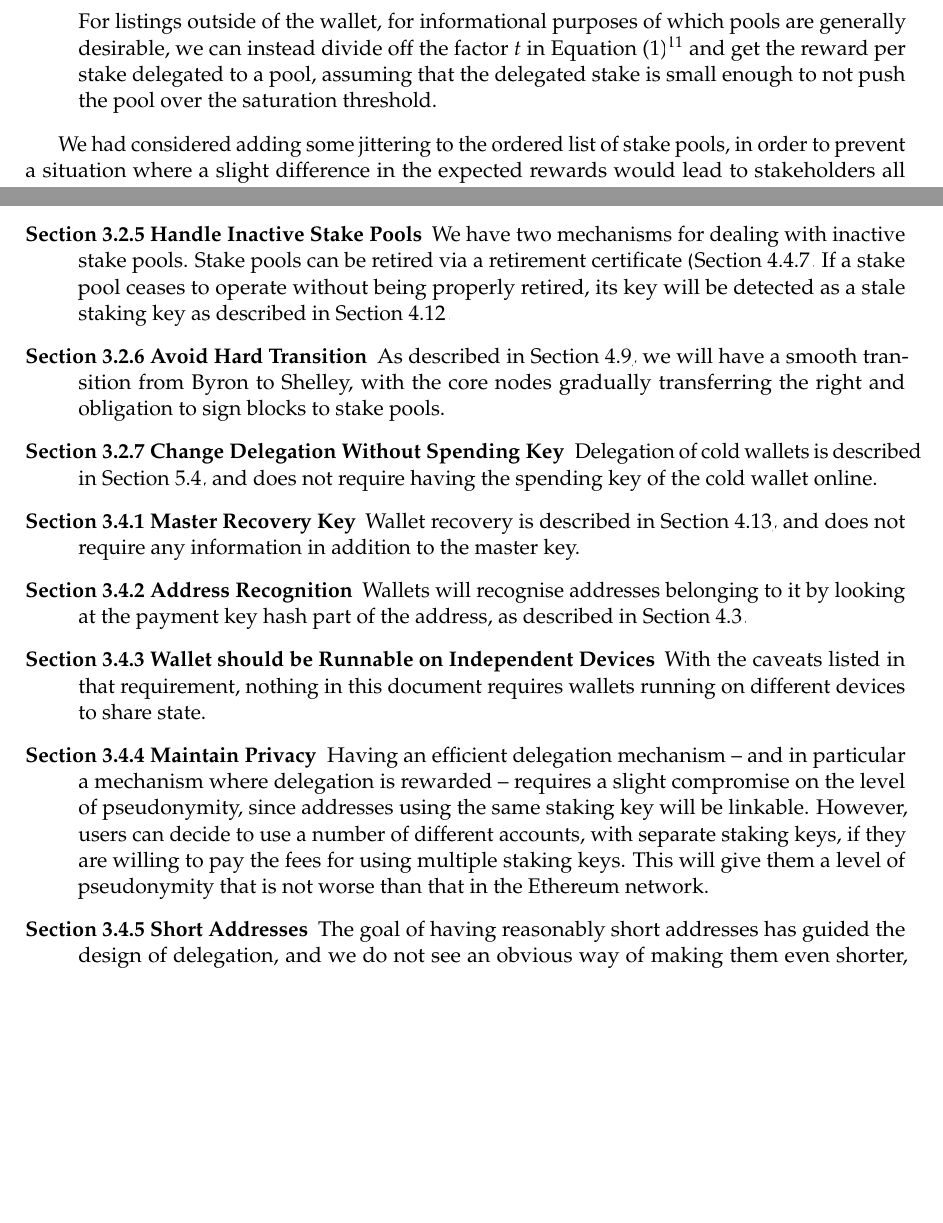
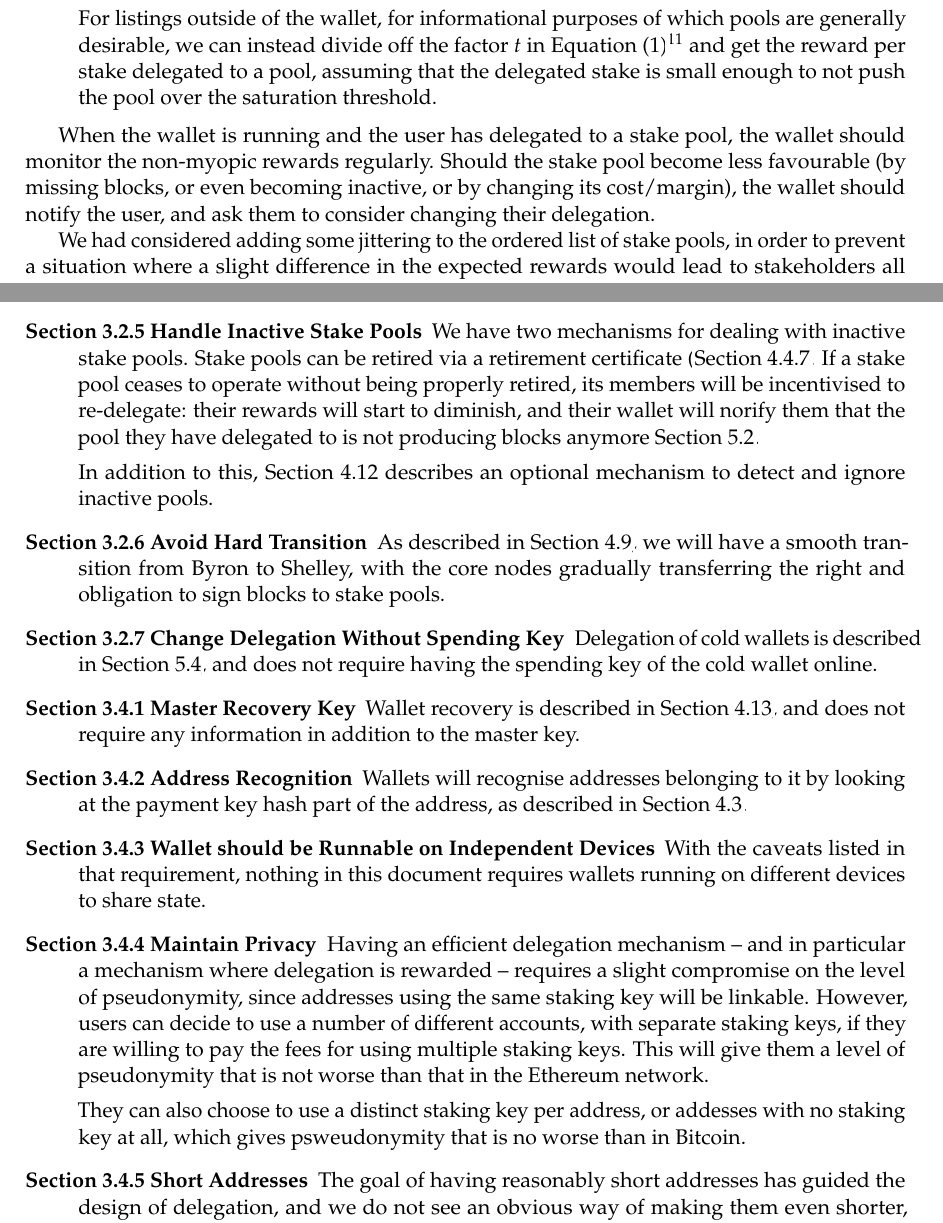
Before and after one commit to IntersectMBO/cardano-world, a LaTeX paper (docs/ledger/delegation_design_spec/delegation_design_spec.tex): two parts of pages 30 and 43 of 49, joined at a grey line, cut so that both start at the same text, the shorter picture padded with empty space. Compiled offline with pdfLaTeX.

Commit message:
More details on satisfying requirements.

```diff
--- a/docs/ledger/delegation_design_spec/delegation_design_spec.tex
+++ b/docs/ledger/delegation_design_spec/delegation_design_spec.tex
@@ -2181,6 +2181,12 @@ best data available:
   push the pool over the saturation threshold.
 \end{itemize}
 
+When the wallet is running and the user has delegated to a stake pool, the
+wallet should monitor the non-myopic rewards regularly. Should the stake pool
+become less favourable (by missing blocks, or even becoming inactive, or by
+changing its cost/margin), the wallet should notify the user, and ask them to
+consider changing their delegation.
+
 We had considered adding some jittering to the ordered list of stake pools, in
 order to prevent a situation where a slight difference in the expected rewards would
 lead to stakeholders all delegating to the same, slightly more preferable, pool.
@@ -3380,9 +3386,13 @@ In the following, we describe how the requirements listed in
   We have two mechanisms for dealing with inactive stake pools. Stake
   pools can be retired via a retirement certificate
   (\cref{stake-pool-registration-and-retirement-certificates}. If a
-  stake pool ceases to operate without being properly retired, its key
-  will be detected as a stale staking key as described in
-  \cref{stale-stake}.
+  stake pool ceases to operate without being properly retired, its members will
+  be incentivised to re-delegate: their rewards will start to diminish, and
+  their wallet will norify them that the pool they have delegated to is
+  not producing blocks anymore \cref{display-of-stake-pools-in-the-wallet}.
+
+  In addition to this, \cref{stale-stake} describes an optional mechanism to
+  detect and ignore inactive pools.
 
 \item[\cref{avoid-hard-transition} Avoid Hard Transition] As described
   in \cref{transition-to-decentralization}, we will have a smooth
@@ -3416,6 +3426,10 @@ In the following, we describe how the requirements listed in
   accounts, with separate staking keys, if they are willing to pay the
   fees for using multiple staking keys. This will give them a level of
   pseudonymity that is not worse than that in the Ethereum network.
+
+  They can also choose to use a distinct staking key per address, or addesses
+  with no staking key at all, which gives psweudonymity that is no worse than in
+  Bitcoin.
 
 \item[\cref{short-addresses} Short Addresses] The goal of having
   reasonably short addresses has guided the design of delegation, and
```
Also changed, not shown: docs/ledger/delegation_design_spec/delegation_design_spec.tex (2 more changed lines).
